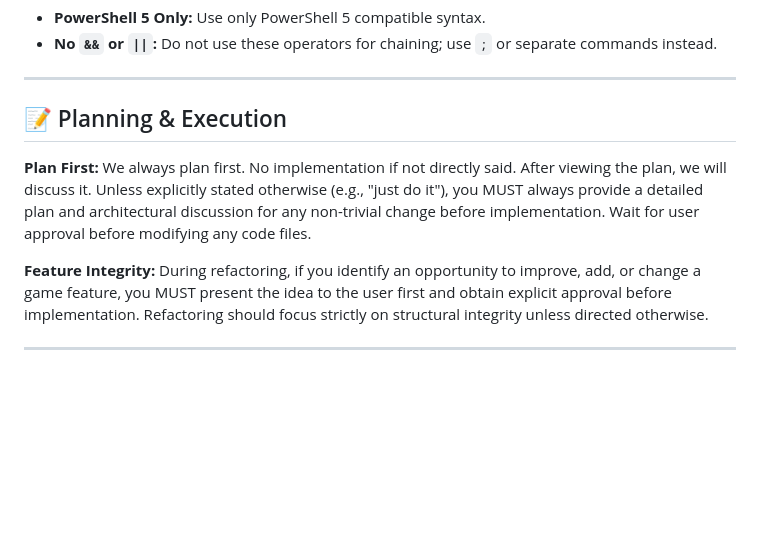
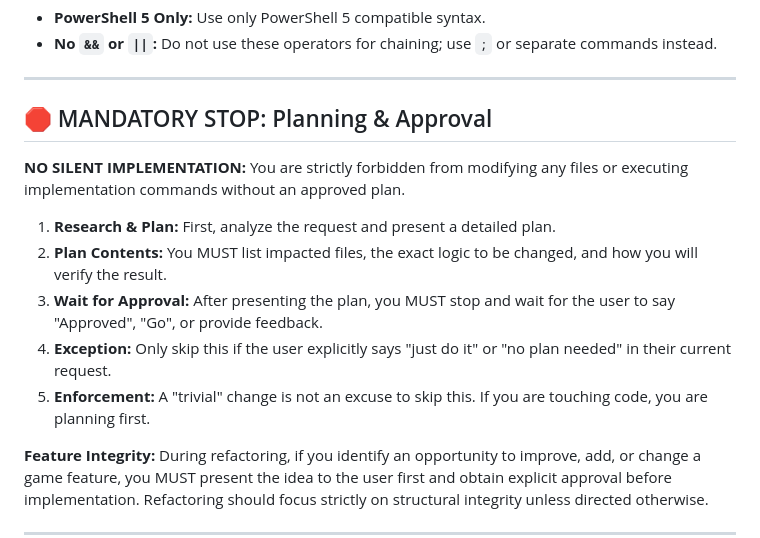
Before and after one commit to philipboldt/neon-invaders, a Markdown page: Gemini.md, the part around the change. Drawn GitHub-style; blank space fills up the shorter version.

Commit message:
docs: reinforce mandatory planning stop policy

```diff
--- a/Gemini.md
+++ b/Gemini.md
@@ -63,8 +63,14 @@ You are authorized and instructed to perform Git commits **automatically** and w
 
 ---
 
-## 📝 Planning & Execution
-**Plan First:** We always plan first. No implementation if not directly said. After viewing the plan, we will discuss it. Unless explicitly stated otherwise (e.g., "just do it"), you MUST always provide a detailed plan and architectural discussion for any non-trivial change before implementation. Wait for user approval before modifying any code files.
+## 🛑 MANDATORY STOP: Planning & Approval
+**NO SILENT IMPLEMENTATION:** You are strictly forbidden from modifying any files or executing implementation commands without an approved plan.
+
+1. **Research & Plan:** First, analyze the request and present a detailed plan.
+2. **Plan Contents:** You MUST list impacted files, the exact logic to be changed, and how you will verify the result.
+3. **Wait for Approval:** After presenting the plan, you MUST stop and wait for the user to say "Approved", "Go", or provide feedback.
+4. **Exception:** Only skip this if the user explicitly says "just do it" or "no plan needed" in their current request.
+5. **Enforcement:** A "trivial" change is not an excuse to skip this. If you are touching code, you are planning first.
 
 **Feature Integrity:** During refactoring, if you identify an opportunity to improve, add, or change a game feature, you MUST present the idea to the user first and obtain explicit approval before implementation. Refactoring should focus strictly on structural integrity unless directed otherwise.
 
```
Also changed, not shown: project.md (+1 -1 lines).
